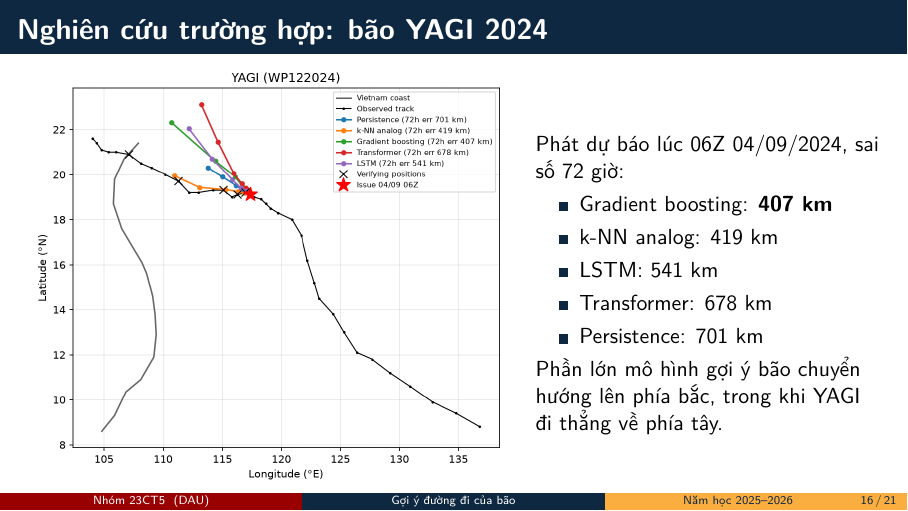
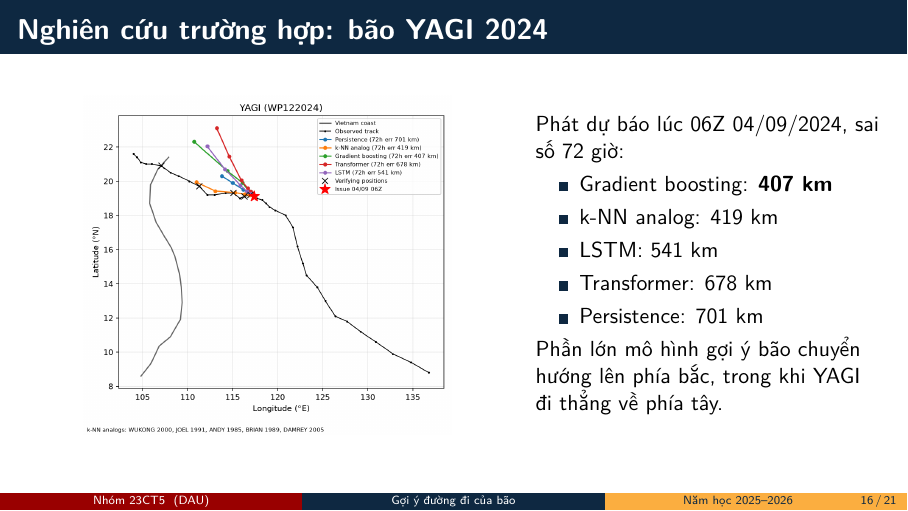
Before and after one commit to VietManh05/typhoon-track-vietnam, LaTeX slides (baocao/slide-typhoon-vn/slide.tex): page 16 of 21. Compiled offline with XeLaTeX.

Commit message:
docs(slide): keep the YAGI case figure within the slide height
Co-Authored-By: Claude Opus 5.5 <noreply@anthropic.com>

```diff
--- a/baocao/slide-typhoon-vn/slide.tex
+++ b/baocao/slide-typhoon-vn/slide.tex
@@ -356,7 +356,7 @@
   \begin{columns}[c]
     \begin{column}{0.56\textwidth}
       \centering
-      \hinh[width=\linewidth]{case_WP122024.png}
+      \hinh[width=\linewidth, height=0.7\textheight, keepaspectratio]{case_WP122024.png}
     \end{column}
     \begin{column}{0.40\textwidth}
       Phát dự báo lúc 06Z 04/09/2024, sai số 72 giờ:
```
